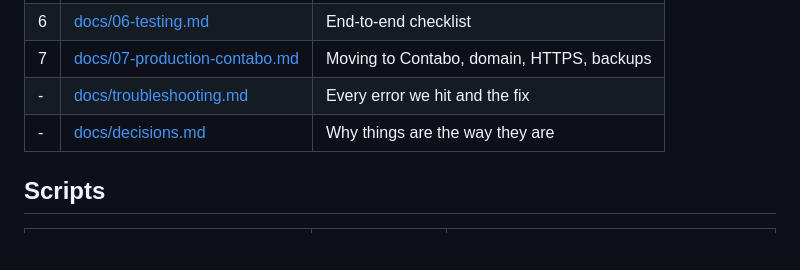
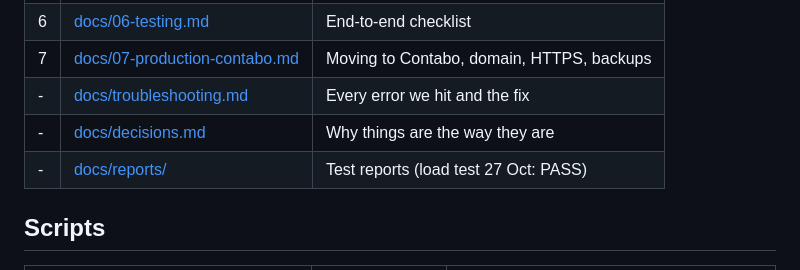
Before and after one commit to nit-bt/ctf-infra, a Markdown page: README.md, the part around the change. Drawn GitHub-style; blank space fills up the shorter version.

Commit message:
Add GCP load test report (27 Oct): 25/25 PASS
Co-Authored-By: Claude Opus 5.5 <noreply@anthropic.com>
Claude-Session: https://claude.ai/code/session_01GtYxfJ82XfvRdH1aD2JQkp

```diff
--- a/README.md
+++ b/README.md
@@ -46,6 +46,7 @@ It also holds `setup-docker-tls.sh` and the `firewall/` scripts.
 | 7 | [docs/07-production-contabo.md](docs/07-production-contabo.md) | Moving to Contabo, domain, HTTPS, backups |
 | - | [docs/troubleshooting.md](docs/troubleshooting.md) | Every error we hit and the fix |
 | - | [docs/decisions.md](docs/decisions.md) | Why things are the way they are |
+| - | [docs/reports/](docs/reports/) | Test reports (load test 27 Oct: PASS) |
 
 ## Scripts
 
```
Also changed, not shown: docs/reports/2026-10-27-load-test-gcp.md (added, +60 -0 lines).
